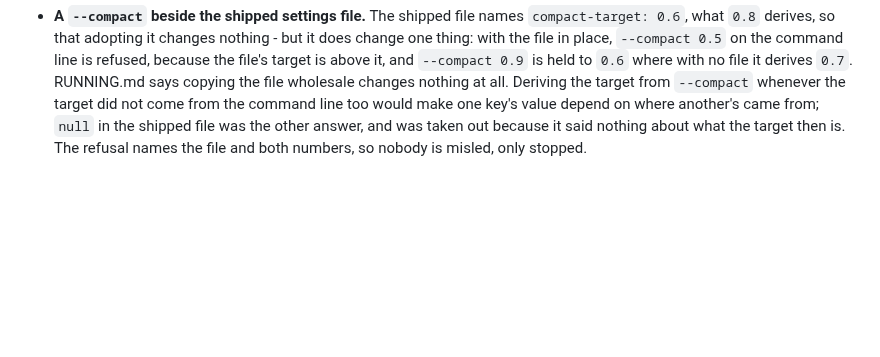
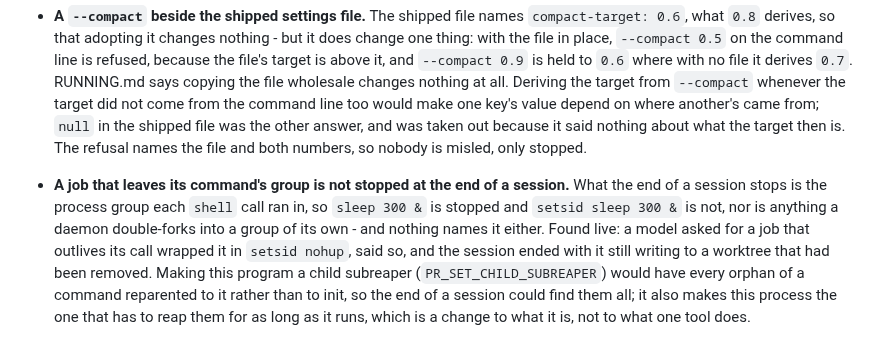
Before and after one commit to ljedrz/nachalnik, a Markdown page: POSTPONED.md, the part around the change. Drawn GitHub-style; blank space fills up the shorter version.

Commit message:
postponed: a job that leaves its command's group is not stopped at the end of a session
Found live: a model wrapped a background job in `setsid nohup`, and the session that ended after it
neither stopped nor named it.

Co-Authored-By: Claude Opus 5.5 <noreply@anthropic.com>

```diff
--- a/POSTPONED.md
+++ b/POSTPONED.md
@@ -258,3 +258,13 @@ Referenced from [AGENTS.md](AGENTS.md).
   where another's came from; `null` in the shipped file was the other answer, and was taken out
   because it said nothing about what the target then is. The refusal names the file and both
   numbers, so nobody is misled, only stopped.
+
+- **A job that leaves its command's group is not stopped at the end of a session.** What the end
+  of a session stops is the process group each `shell` call ran in, so `sleep 300 &` is stopped
+  and `setsid sleep 300 &` is not, nor is anything a daemon double-forks into a group of its own -
+  and nothing names it either. Found live: a model asked for a job that outlives its call wrapped
+  it in `setsid nohup`, said so, and the session ended with it still writing to a worktree that
+  had been removed. Making this program a child subreaper (`PR_SET_CHILD_SUBREAPER`) would have
+  every orphan of a command reparented to it rather than to init, so the end of a session could
+  find them all; it also makes this process the one that has to reap them for as long as it runs,
+  which is a change to what it is, not to what one tool does.
```
